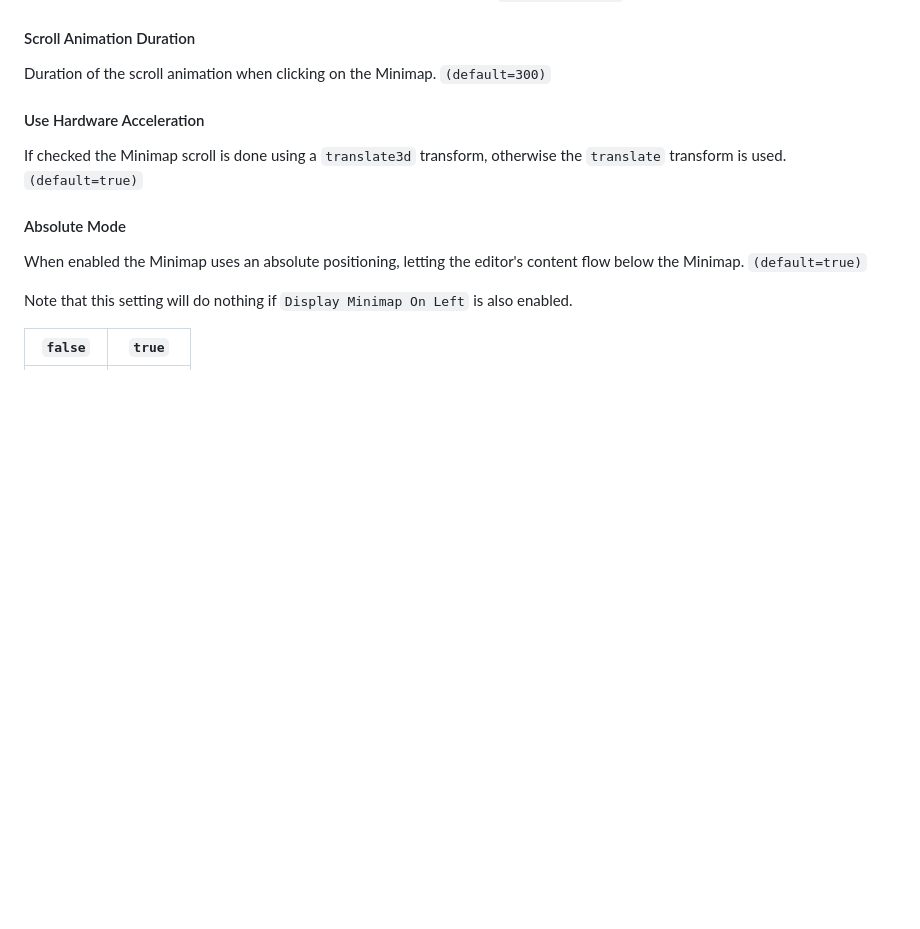
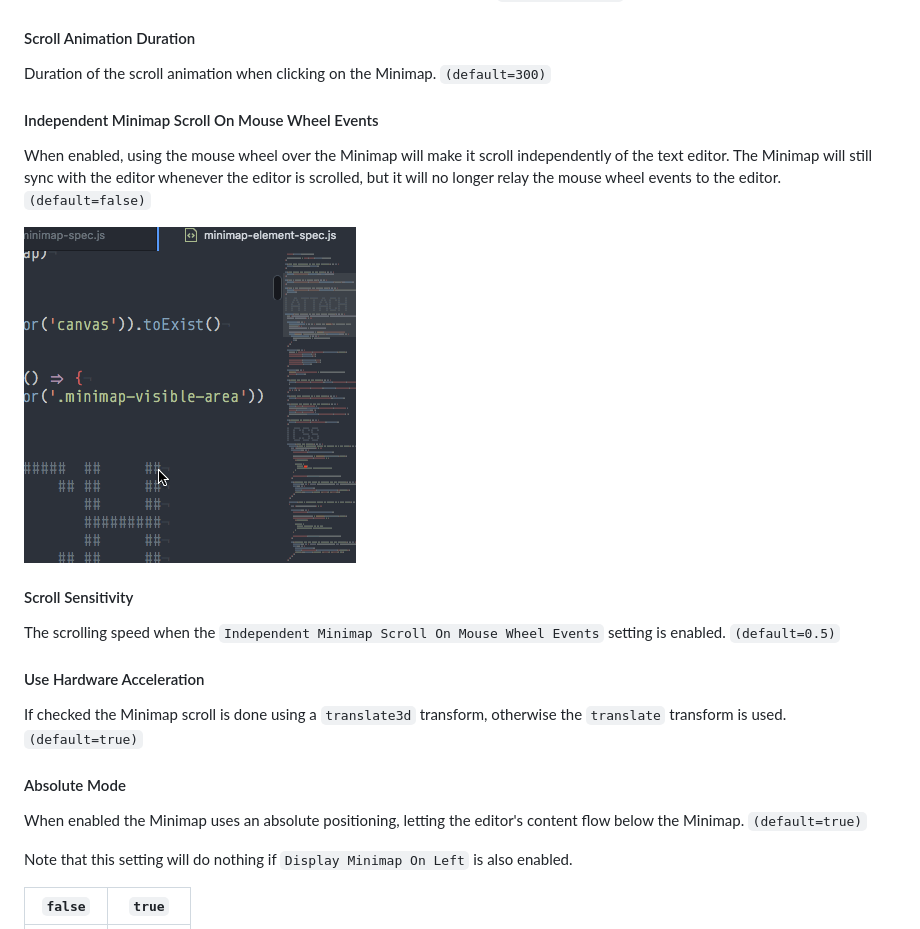
Before and after one commit to atom-minimap/minimap, a Markdown page: README.md, the part around the change. GitHub-like rendering; pictures changed too: resources/independent-scroll.gif (added); blank space fills up the shorter version.

Commit message:
:memo: Add documentation for the new scrolling settings

```diff
--- a/README.md
+++ b/README.md
@@ -145,6 +145,15 @@ Enable animations when scrolling the editor by clicking on the Minimap. `(defaul
 
 Duration of the scroll animation when clicking on the Minimap. `(default=300)`
 
+#### Independent Minimap Scroll On Mouse Wheel Events
+
+When enabled, using the mouse wheel over the Minimap will make it scroll independently of the text editor. The Minimap will still sync with the editor whenever the editor is scrolled, but it will no longer relay the mouse wheel events to the editor. `(default=false)`
+
+![](https://github.com/atom-minimap/minimap/blob/master/resources/independent-scroll.gif?raw=true)
+
+#### Scroll Sensitivity
+
+The scrolling speed when the `Independent Minimap Scroll On Mouse Wheel Events` setting is enabled. `(default=0.5)`
 
 #### Use Hardware Acceleration
 
```
